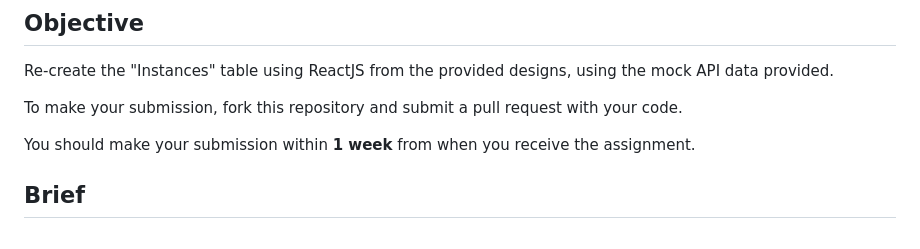
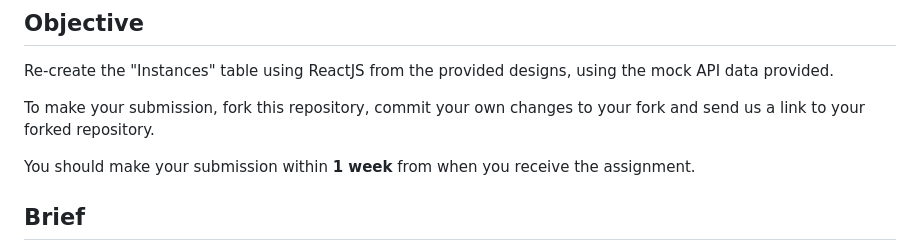
Before and after one commit to bigstack-oss/interview-assignment, a Markdown page: ASSIGNMENT.md, the part around the change. Rendered like a GitHub page.

Commit message:
docs: update assignment.md

```diff
--- a/ASSIGNMENT.md
+++ b/ASSIGNMENT.md
@@ -9,7 +9,7 @@ Cube Cloud Management Platform (CMP) Instances Table
 
 Re-create the "Instances" table using ReactJS from the provided designs, using the mock API data provided.
 
-To make your submission, fork this repository and submit a pull request with your code.
+To make your submission, fork this repository, commit your own changes to your fork and send us a link to your forked repository.
 
 You should make your submission within **1 week** from when you receive the assignment.
 
```
